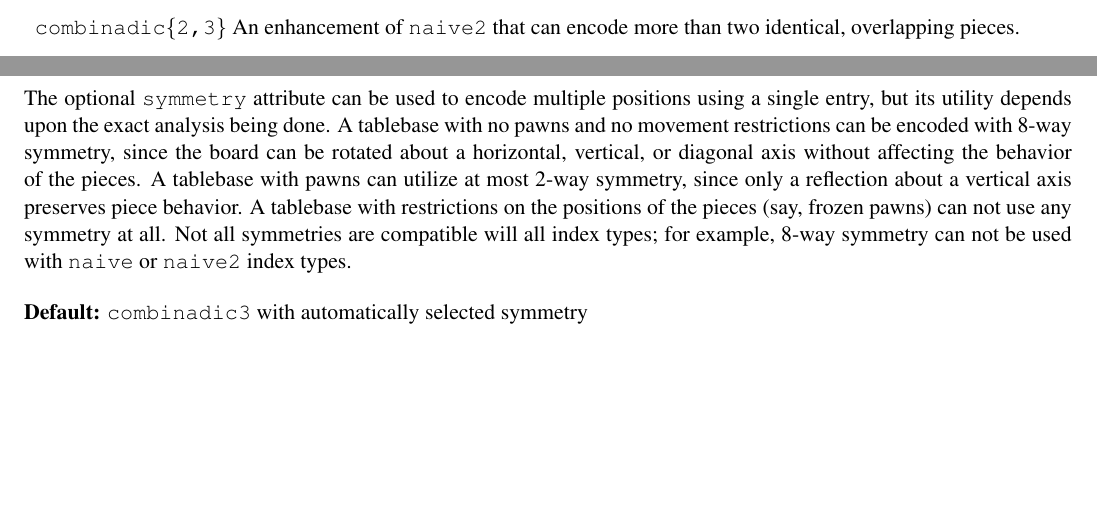
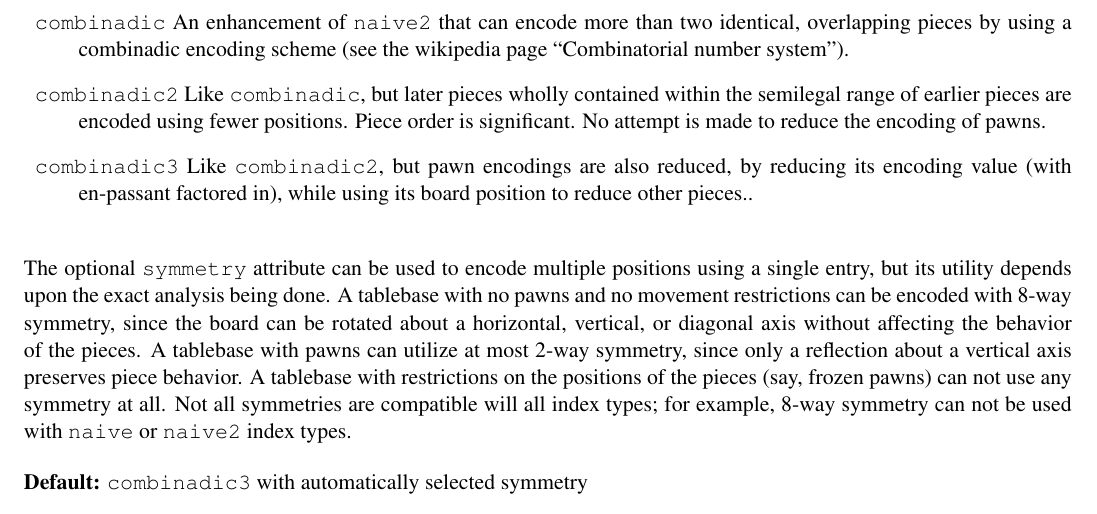
Before and after one commit to BrentBaccala/hoffman, a LaTeX document (reference.tex): two parts of pages 3 and 4 of 8 before the commit and part of page 4 of 8 after it, the two joined at a grey line, cut so that both start at the same text, the shorter picture padded with empty space. Compiled offline with pdfLaTeX.

Commit message:
expanded discussion of combinadic3

```diff
--- a/reference.tex
+++ b/reference.tex
@@ -192,8 +192,19 @@ were an identical pair, then assign their colors in the same order
 they were originally specified.  En passant significantly complicates
 this and can not be handled with this scheme.
 
-\item {\tt combinadic\{2,3\}} An enhancement of {\tt naive2} that can
-encode more than two identical, overlapping pieces.
+\item {\tt combinadic} An enhancement of {\tt naive2} that can encode
+  more than two identical, overlapping pieces by using a combinadic
+  encoding scheme (see the wikipedia page ``Combinatorial number
+  system'').
+
+\item {\tt combinadic2} Like {\tt combinadic}, but later pieces wholly
+  contained within the semilegal range of earlier pieces are encoded
+  using fewer positions.  Piece order is significant.  No attempt is
+  made to reduce the encoding of pawns.
+
+\item {\tt combinadic3} Like {\tt combinadic2}, but pawn encodings are
+  also reduced, by reducing its encoding value (with en-passant
+  factored in), while using its board position to reduce other pieces..
 
 \end{description}
 
```
